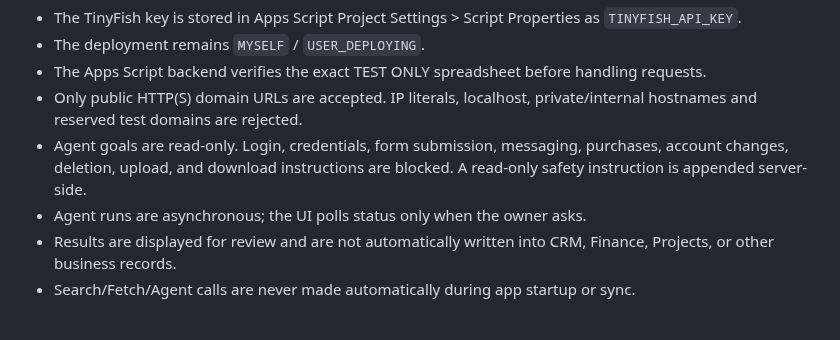
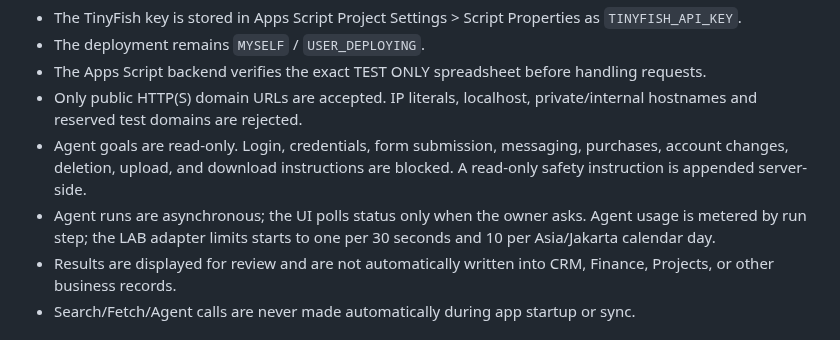
Before and after one commit to cahayaselatankreasindo-dev/advertising-business-os, a Markdown page: docs/tinyfish-integration.md, the part around the change. GitHub-like rendering.

Commit message:
docs: document TinyFish Agent usage guardrails

```diff
--- a/docs/tinyfish-integration.md
+++ b/docs/tinyfish-integration.md
@@ -21,7 +21,7 @@ Search and Fetch are the low-cost/free retrieval layer according to TinyFish doc
 - The Apps Script backend verifies the exact TEST ONLY spreadsheet before handling requests.
 - Only public HTTP(S) domain URLs are accepted. IP literals, localhost, private/internal hostnames and reserved test domains are rejected.
 - Agent goals are read-only. Login, credentials, form submission, messaging, purchases, account changes, deletion, upload, and download instructions are blocked. A read-only safety instruction is appended server-side.
-- Agent runs are asynchronous; the UI polls status only when the owner asks.
+- Agent runs are asynchronous; the UI polls status only when the owner asks. Agent usage is metered by run step; the LAB adapter limits starts to one per 30 seconds and 10 per Asia/Jakarta calendar day.
 - Results are displayed for review and are not automatically written into CRM, Finance, Projects, or other business records.
 - Search/Fetch/Agent calls are never made automatically during app startup or sync.
 
```
